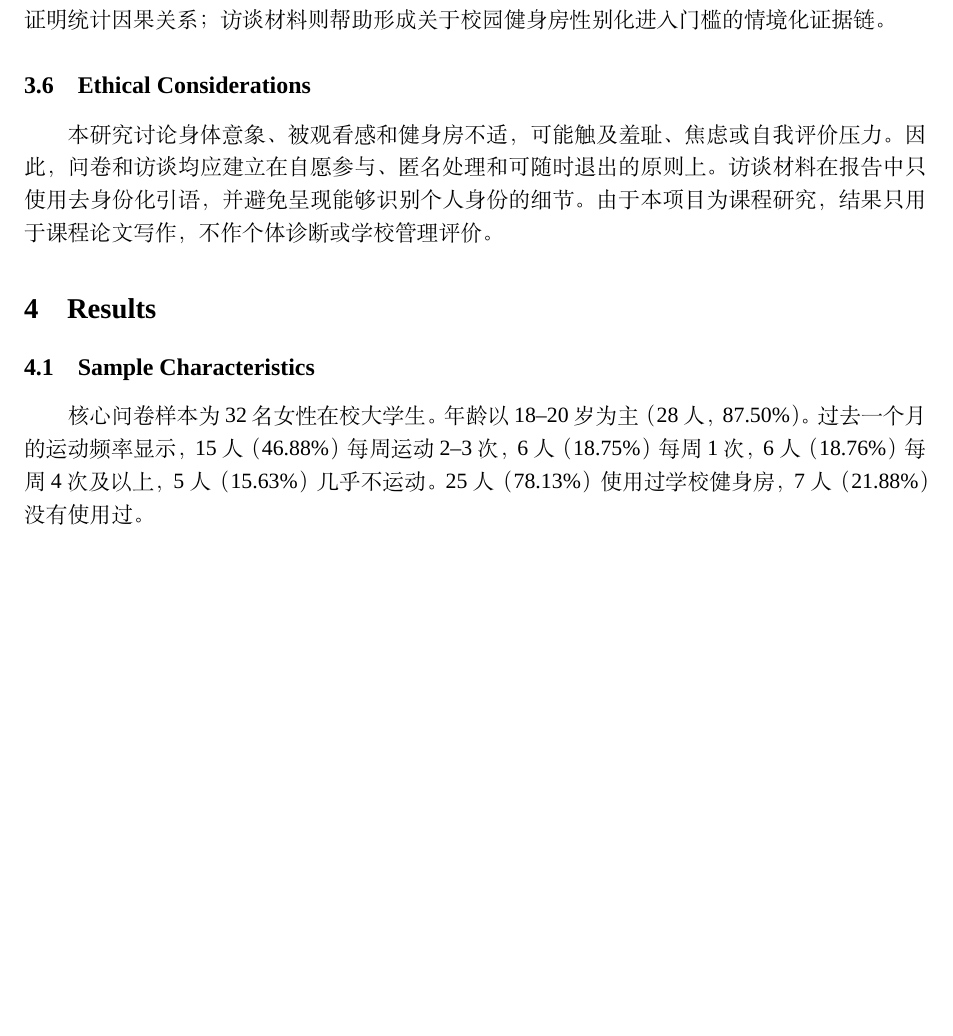
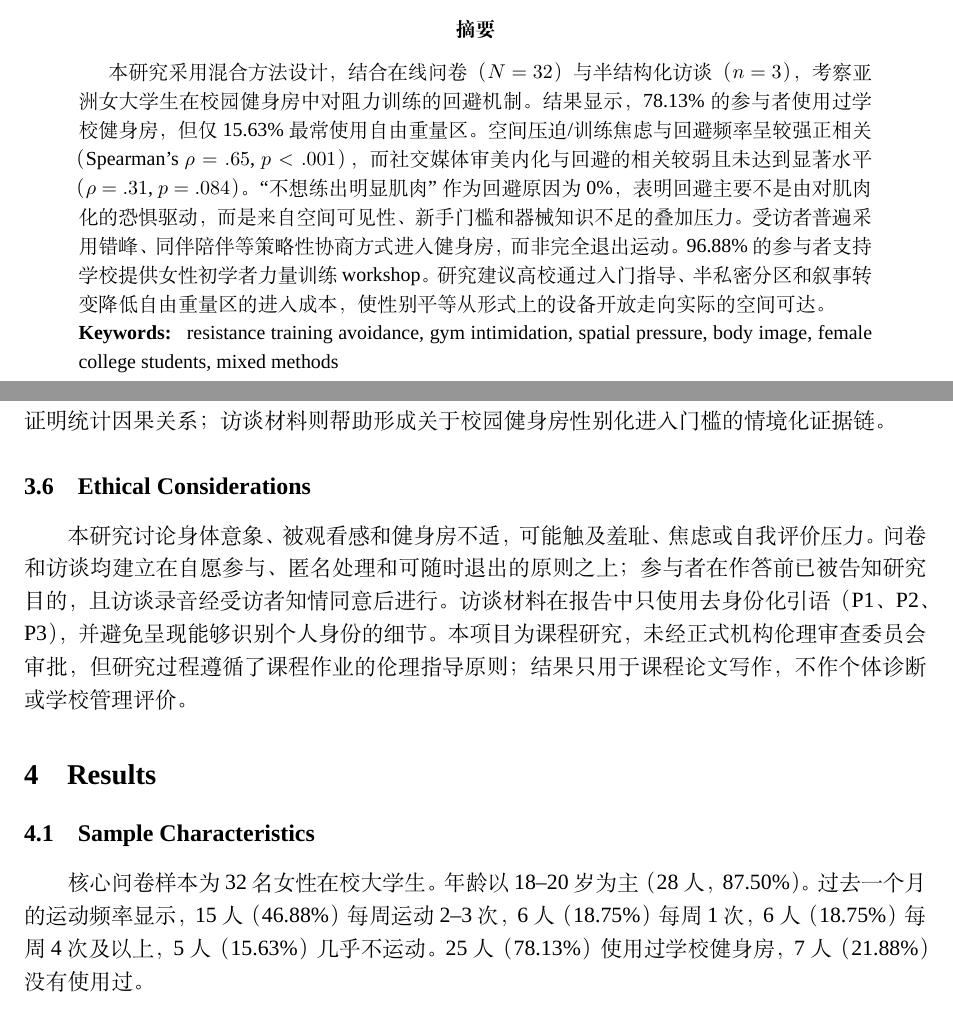
Before and after one commit to pheonix2006/ucug1808-gendered-gym-space, a LaTeX paper (report/main.tex, which reads report/sections/03_methodology.tex, report/sections/04_results.tex): part of page 7 of 17 before the commit and two parts of pages 1 and 7 of 17 after it, the two joined at a grey line, cut at the place of the change, the shorter picture padded with empty space. Compiled offline with XeLaTeX; a missing font is replaced by an installed copy or a similar font.

Commit message:
fix(report): address critical pre-submission review issues
- Add abstract and keywords to main.tex
- Replace author placeholder with actual group member names
- Fix ethics statement: change prescriptive to descriptive tense,
  add informed consent and ethics review status
- Correct percentage 18.76% → 18.75% in results
- Soften discussion heading and argument about media effects,
  add Q21 analysis to balance the narrative
- Fix duplicate sentence opening in discussion

```diff
--- a/report/main.tex
+++ b/report/main.tex
@@ -39,8 +39,7 @@
   among Asian Female College Students in Campus Gyms
 }
 \author{
-  Group Name \\[0.3em]
-  {\small Member 1, Member 2, Member 3, Member 4}
+  {\small Bo Yu, Xingjian Li, Yiran Dong, Xiangnan Gao, Jianzhuo Yuan, Yunfan Lu}
 }
 \date{
   \small UCUG 1808 --- Sport in Society, 25/26 Spring Semester\\
@@ -51,6 +50,19 @@
 
 \maketitle
 \thispagestyle{empty}
+
+\begin{abstract}
+本研究采用混合方法设计，结合在线问卷（$N = 32$）与半结构化访谈（$n = 3$），考察亚洲女大学生在校园健身房中对阻力训练的回避机制。
+结果显示，78.13\% 的参与者使用过学校健身房，但仅 15.63\% 最常使用自由重量区。
+空间压迫/训练焦虑与回避频率呈较强正相关（Spearman's $\rho = .65$, $p < .001$），而社交媒体审美内化与回避的相关较弱且未达到显著水平（$\rho = .31$, $p = .084$）。
+``不想练出明显肌肉''作为回避原因为 0\%，表明回避主要不是由对肌肉化的恐惧驱动，而是来自空间可见性、新手门槛和器械知识不足的叠加压力。
+受访者普遍采用错峰、同伴陪伴等策略性协商方式进入健身房，而非完全退出运动。
+96.88\% 的参与者支持学校提供女性初学者力量训练 workshop。
+研究建议高校通过入门指导、半私密分区和叙事转变降低自由重量区的进入成本，使性别平等从形式上的设备开放走向实际的空间可达。
+
+\noindent\textbf{Keywords: } resistance training avoidance, gym intimidation, spatial pressure, body image, female college students, mixed methods
+\end{abstract}
+
 \newpage
 
 % ── 目录（提交时可删除）──
--- a/report/sections/03_methodology.tex
+++ b/report/sections/03_methodology.tex
@@ -64,6 +64,6 @@
 \subsection{Ethical Considerations}
 
 本研究讨论身体意象、被观看感和健身房不适，可能触及羞耻、焦虑或自我评价压力。
-因此，问卷和访谈均应建立在自愿参与、匿名处理和可随时退出的原则上。
-访谈材料在报告中只使用去身份化引语，并避免呈现能够识别个人身份的细节。
-由于本项目为课程研究，结果只用于课程论文写作，不作个体诊断或学校管理评价。
+问卷和访谈均建立在自愿参与、匿名处理和可随时退出的原则之上；参与者在作答前已被告知研究目的，且访谈录音经受访者知情同意后进行。
+访谈材料在报告中只使用去身份化引语（P1、P2、P3），并避免呈现能够识别个人身份的细节。
+本项目为课程研究，未经正式机构伦理审查委员会审批，但研究过程遵循了课程作业的伦理指导原则；结果只用于课程论文写作，不作个体诊断或学校管理评价。
--- a/report/sections/04_results.tex
+++ b/report/sections/04_results.tex
@@ -4,7 +4,7 @@
 
 核心问卷样本为 32 名女性在校大学生。
 年龄以 18--20 岁为主（28 人，87.50\%）。
-过去一个月的运动频率显示，15 人（46.88\%）每周运动 2--3 次，6 人（18.75\%）每周 1 次，6 人（18.76\%）每周 4 次及以上，5 人（15.63\%）几乎不运动。
+过去一个月的运动频率显示，15 人（46.88\%）每周运动 2--3 次，6 人（18.75\%）每周 1 次，6 人（18.75\%）每周 4 次及以上，5 人（15.63\%）几乎不运动。
 25 人（78.13\%）使用过学校健身房，7 人（21.88\%）没有使用过。
 
 健身房区域使用呈现明显差异。
```
Also changed, not shown: report/sections/05_discussion.tex (+3 -3 lines), report/main.pdf.
